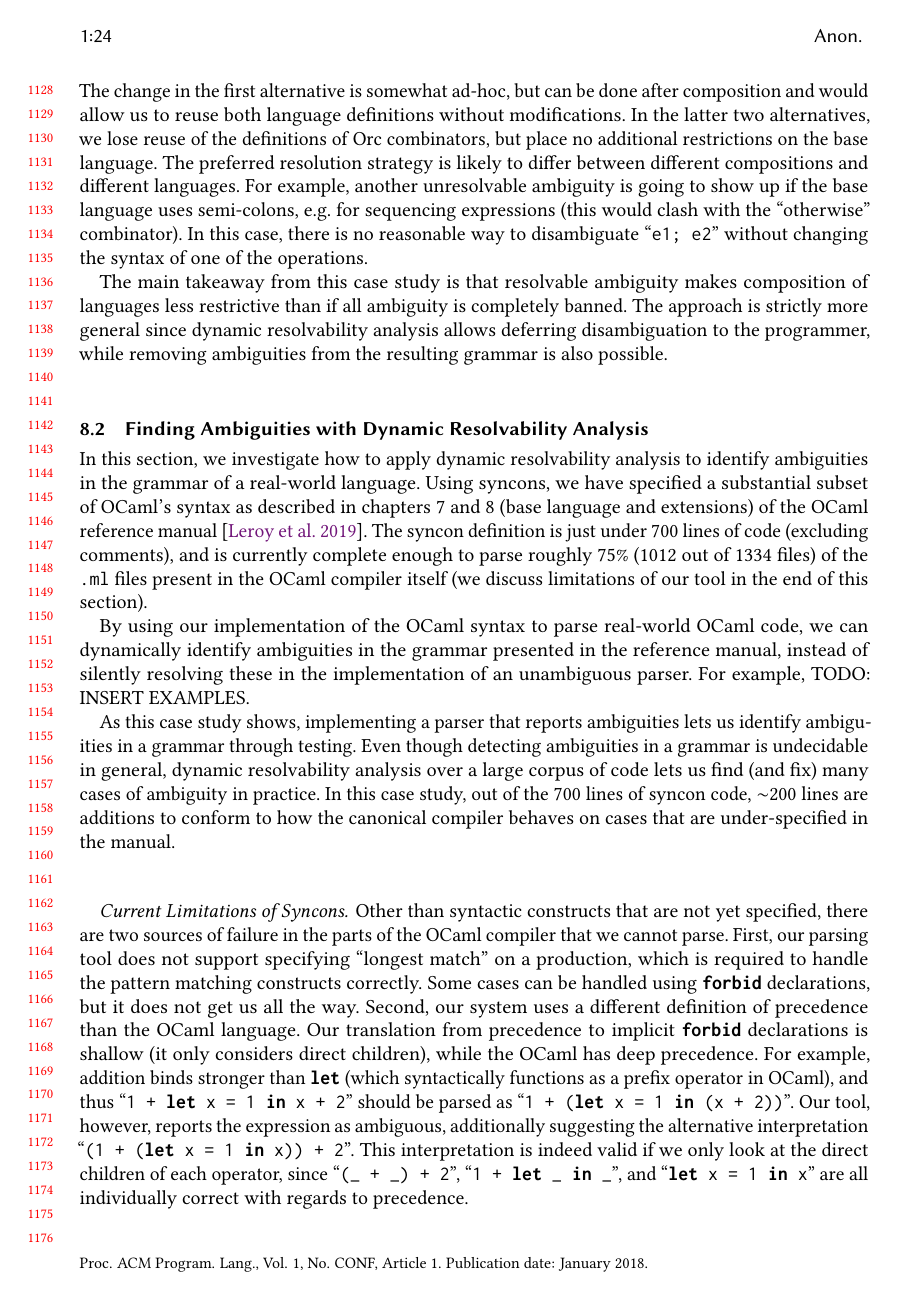
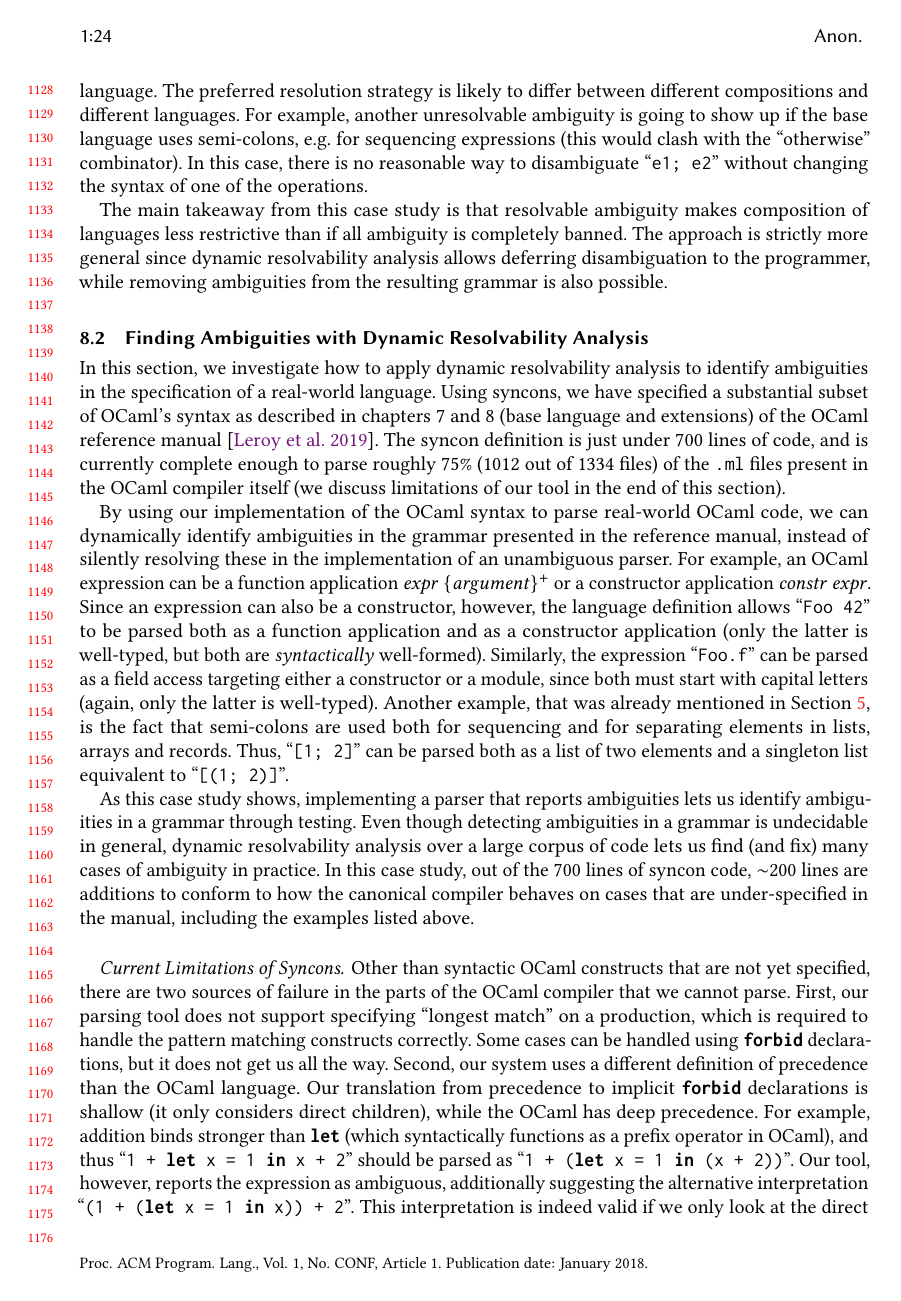
Before and after one commit to miking-lang/syncon, a LaTeX paper (paper/paper.tex): page 24 of 27. Compiled offline with pdfLaTeX.

Commit message:
First complete draft of Section 8

```diff
--- a/paper/paper.tex
+++ b/paper/paper.tex
@@ -1952,24 +1952,42 @@ the resulting grammar is also possible.
 \subsection{Finding Ambiguities with Dynamic Resolvability Analysis} \label{sec:evaluation-ocaml}
 
 In this section, we investigate how to apply dynamic resolvability
-analysis to identify ambiguities in the grammar of a real-world
-language.
+analysis to identify ambiguities in the specification of a
+real-world language.
 %
 Using syncons, we have specified a substantial subset of OCaml's
 syntax as described in chapters 7 and 8 (base language and
 extensions) of the OCaml reference manual~\cite{OCamlReference}.
-The syncon definition is just under 700 lines of code (excluding
-comments), and is currently complete enough to parse roughly 75\%
-(1012 out of 1334 files) of the \verb|.ml| files present in the
-OCaml compiler itself (we discuss limitations of our tool in the
-end of this section).
+The syncon definition is just under 700 lines of code, and is
+currently complete enough to parse roughly 75\% (1012 out of 1334
+files) of the \verb|.ml| files present in the OCaml compiler
+itself (we discuss limitations of our tool in the end of this
+section).
 
 By using our implementation of the OCaml syntax to parse
 real-world OCaml code, we can dynamically identify ambiguities in
 the grammar presented in the reference manual, instead of silently
 resolving these in the implementation of an unambiguous parser.
 %
-For example, TODO: INSERT EXAMPLES.
+For example, an OCaml expression can be a function application
+$\mathit{expr}~\{\mathit{argument}\}^{+}$ or a constructor
+application $\mathit{constr}~\mathit{expr}$. Since an expression
+can also be a constructor, however, the language definition allows
+``\ocaml{Foo 42}'' to be parsed both as a function application and
+as a constructor application (only the latter is well-typed, but
+both are \emph{syntactically} well-formed).
+%
+Similarly, the expression ``\ocaml{Foo.f}'' can be parsed as a
+field access targeting either a constructor or a module, since
+both must start with capital letters (again, only the latter is
+well-typed).
+%
+Another example, that was already mentioned in
+Section~\ref{sec:parse-time-disambiguation}, is the fact that
+semi-colons are used both for sequencing and for separating
+elements in lists, arrays and records. Thus, ``\ocaml{[1; 2]}''
+can be parsed both as a list of two elements and a singleton list
+equivalent to ``\ocaml{[(1; 2)]}''.
 
 As this case study shows, implementing a parser that reports
 ambiguities lets us identify ambiguities in a grammar through
@@ -1980,16 +1998,17 @@ ambiguity in practice.
 %
 In this case study, out of the 700 lines of syncon code, $\sim$200
 lines are additions to conform to how the canonical compiler
-behaves on cases that are under-specified in the manual.
+behaves on cases that are under-specified in the
+manual, including the examples listed above.
 
 % TODO: State that we don't report exact numbers since we don't
 % have the full language specified.
 
 \paragraph{Current Limitations of Syncons}
 %
-Other than syntactic constructs that are not yet specified, there
-are two sources of failure in the parts of the OCaml compiler that
-we cannot parse.
+Other than syntactic OCaml constructs that are not yet specified,
+there are two sources of failure in the parts of the OCaml
+compiler that we cannot parse.
 %
 First, our parsing tool does not support specifying ``longest
 match'' on a production, which is required to handle the pattern
```
Also changed, not shown: paper/paper.tex (6 more changed lines).
